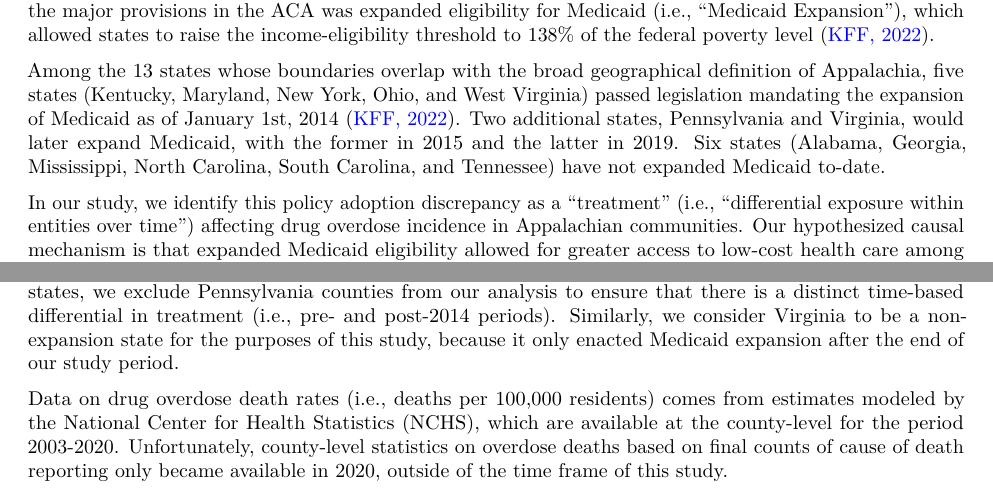
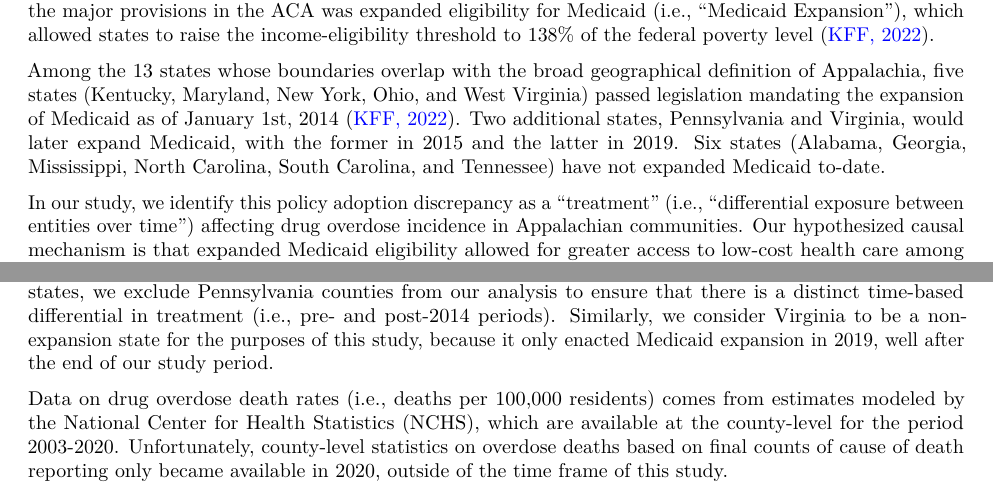
Before and after one commit to nkc98/U6614_final_project, an R Markdown document (project_proposal.Rmd): two parts of pages 1 and 2 of 9, joined at a grey line, cut so that both start at the same text. Rendered offline with R 4.5, knitr and Pandoc, then LaTeX, with nearby package versions.

Commit message:
Update project_proposal.Rmd

```diff
--- a/project_proposal.Rmd
+++ b/project_proposal.Rmd
@@ -41,13 +41,13 @@ The Affordable Care Act (ACA) was passed by the United States Congress and signe
 
 Among the 13 states whose boundaries overlap with the broad geographical definition of Appalachia, five states (Kentucky, Maryland, New York, Ohio, and West Virginia) passed legislation mandating the expansion of Medicaid as of January 1st, 2014 ([KFF, 2022](https://www.kff.org/medicaid/issue-brief/status-of-state-medicaid-expansion-decisions-interactive-map/)). Two additional states, Pennsylvania and Virginia, would later expand Medicaid, with the former in 2015 and the latter in 2019. Six states (Alabama, Georgia, Mississippi, North Carolina, South Carolina, and Tennessee) have not expanded Medicaid to-date.
 
-In our study, we identify this policy adoption discrepancy as a "treatment" (i.e., "differential exposure within entities over time") affecting drug overdose incidence in Appalachian communities. Our hypothesized causal mechanism is that expanded Medicaid eligibility allowed for greater access to low-cost health care among Appalachian counties in expansion states, therefore enabling people struggling with drug addiction to receive treatment when they otherwise would not have been able to receive care, reducing overall deaths from drug overdose in these areas.
+In our study, we identify this policy adoption discrepancy as a "treatment" (i.e., "differential exposure between entities over time") affecting drug overdose incidence in Appalachian communities. Our hypothesized causal mechanism is that expanded Medicaid eligibility allowed for greater access to low-cost health care among Appalachian counties in expansion states, therefore enabling people struggling with drug addiction to receive treatment when they otherwise would not have been able to receive care, reducing overall deaths from drug overdose in these areas.
 
 # Data Description
 
 Our data is a panel dataset, which we use to examine drug overdose deaths in Appalachian counties over the period 2012-2015. The subset of US counties defined as "Appalachian" is based on the jurisdiction of the Appalachian Regional Council ([ARC, 2021](https://www.arc.gov/appalachian-counties-served-by-arc/)). Accordingly, our units of observation for this study are counties, with the representative population being people living in the Appalachian region. We focus on counties as units of observation because the Appalachian region is defined at the county-level and to avoid potential selection bias and small sample size issues that would confound state-level analysis. We intentionally focus on Appalachian counties to both increase sample size and to construct pseudo “control” and “treatment”, assuming that Appalachian counties are largely similar in terms on non-measurable, unobserved characteristics across state lines.
 
-Identification of state-level Medicaid Expansion is based on tracking done by the Kaiser Family Foundation ([KFF, 2022](https://www.kff.org/medicaid/issue-brief/status-of-state-medicaid-expansion-decisions-interactive-map/)). Due to the fact that Pennsylvania implemented Medicaid expansion a year after other expansion states, we exclude Pennsylvania counties from our analysis to ensure that there is a distinct time-based differential in treatment (i.e., pre- and post-2014 periods). Similarly, we consider Virginia to be a non-expansion state for the purposes of this study, because it only enacted Medicaid expansion after the end of our study period.
+Identification of state-level Medicaid Expansion is based on tracking done by the Kaiser Family Foundation ([KFF, 2022](https://www.kff.org/medicaid/issue-brief/status-of-state-medicaid-expansion-decisions-interactive-map/)). Due to the fact that Pennsylvania implemented Medicaid expansion a year after other expansion states, we exclude Pennsylvania counties from our analysis to ensure that there is a distinct time-based differential in treatment (i.e., pre- and post-2014 periods). Similarly, we consider Virginia to be a non-expansion state for the purposes of this study, because it only enacted Medicaid expansion in 2019, well after the end of our study period.
 
 Data on drug overdose death rates (i.e., deaths per 100,000 residents) comes from estimates modeled by the National Center for Health Statistics (NCHS), which are available at the county-level for the period 2003-2020. Unfortunately, county-level statistics on overdose deaths based on final counts of cause of death reporting only became available in 2020, outside of the time frame of this study.
 
```
